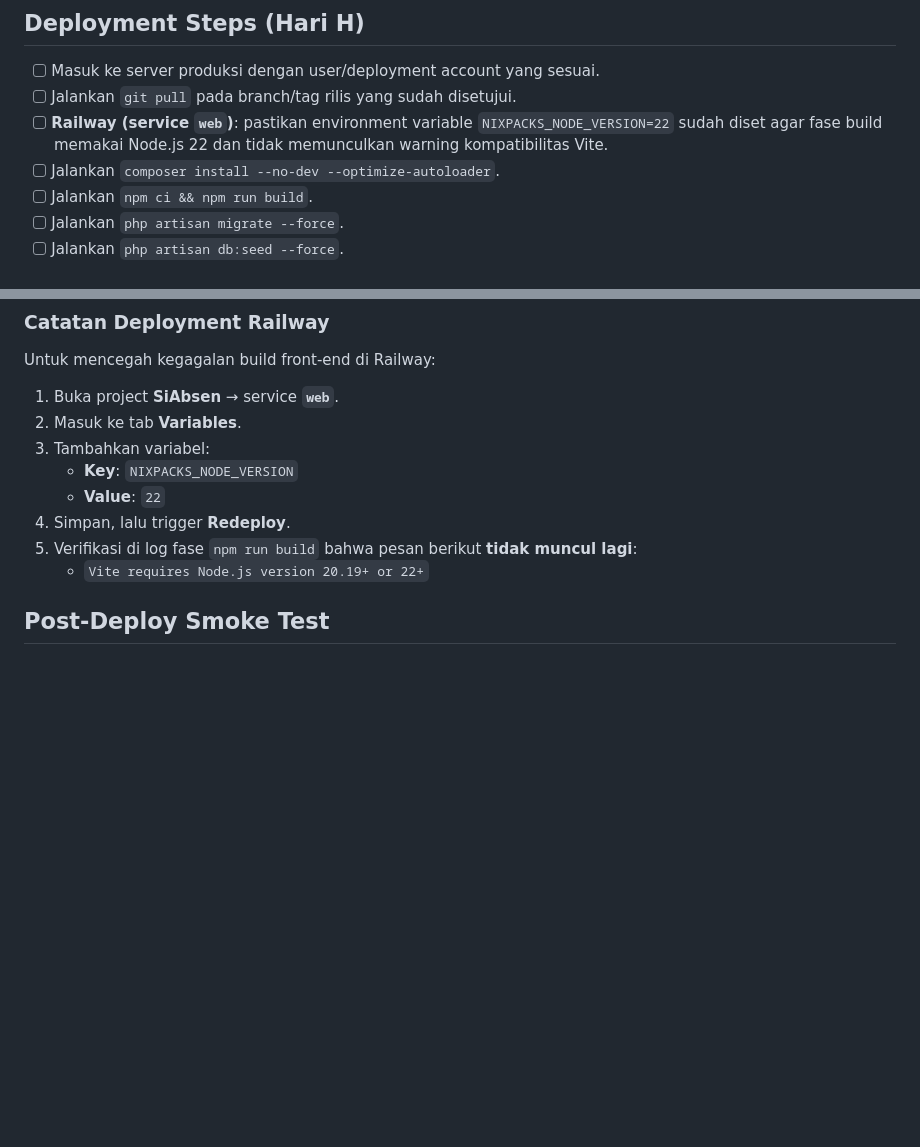
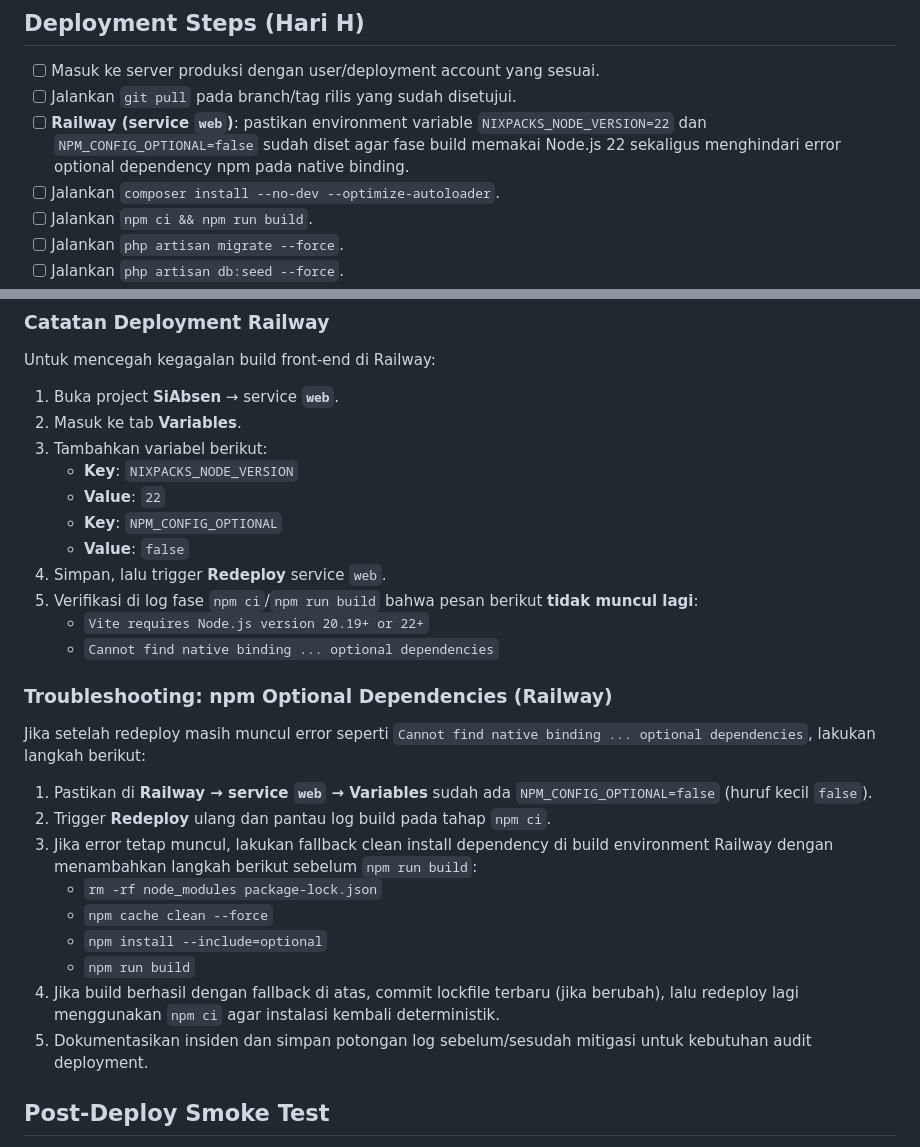
Before and after one commit to ansori-riza/siabsen, a Markdown page: docs/DEPLOYMENT_PHASE1.md, 2 parts joined by grey strips. GitHub-like rendering; blank space fills up the shorter version.

Commit message:
docs: add Railway npm optional dependency troubleshooting

```diff
--- a/docs/DEPLOYMENT_PHASE1.md
+++ b/docs/DEPLOYMENT_PHASE1.md
@@ -15,7 +15,7 @@ Dokumen ini menjadi checklist operasional implementasi lapangan untuk deployment
 
 - [ ] Masuk ke server produksi dengan user/deployment account yang sesuai.
 - [ ] Jalankan `git pull` pada branch/tag rilis yang sudah disetujui.
-- [ ] **Railway (service `web`)**: pastikan environment variable `NIXPACKS_NODE_VERSION=22` sudah diset agar fase build memakai Node.js 22 dan tidak memunculkan warning kompatibilitas Vite.
+- [ ] **Railway (service `web`)**: pastikan environment variable `NIXPACKS_NODE_VERSION=22` dan `NPM_CONFIG_OPTIONAL=false` sudah diset agar fase build memakai Node.js 22 sekaligus menghindari error optional dependency npm pada native binding.
 - [ ] Jalankan `composer install --no-dev --optimize-autoloader`.
 - [ ] Jalankan `npm ci && npm run build`.
 - [ ] Jalankan `php artisan migrate --force`.
@@ -30,12 +30,30 @@ Untuk mencegah kegagalan build front-end di Railway:
 
 1. Buka project **SiAbsen** → service **`web`**.
 2. Masuk ke tab **Variables**.
-3. Tambahkan variabel:
+3. Tambahkan variabel berikut:
    - **Key**: `NIXPACKS_NODE_VERSION`
    - **Value**: `22`
-4. Simpan, lalu trigger **Redeploy**.
-5. Verifikasi di log fase `npm run build` bahwa pesan berikut **tidak muncul lagi**:
+   - **Key**: `NPM_CONFIG_OPTIONAL`
+   - **Value**: `false`
+4. Simpan, lalu trigger **Redeploy** service `web`.
+5. Verifikasi di log fase `npm ci`/`npm run build` bahwa pesan berikut **tidak muncul lagi**:
    - `Vite requires Node.js version 20.19+ or 22+`
+   - `Cannot find native binding ... optional dependencies`
+
+
+### Troubleshooting: npm Optional Dependencies (Railway)
+
+Jika setelah redeploy masih muncul error seperti `Cannot find native binding ... optional dependencies`, lakukan langkah berikut:
+
+1. Pastikan di **Railway → service `web` → Variables** sudah ada `NPM_CONFIG_OPTIONAL=false` (huruf kecil `false`).
+2. Trigger **Redeploy** ulang dan pantau log build pada tahap `npm ci`.
+3. Jika error tetap muncul, lakukan fallback clean install dependency di build environment Railway dengan menambahkan langkah berikut sebelum `npm run build`:
+   - `rm -rf node_modules package-lock.json`
+   - `npm cache clean --force`
+   - `npm install --include=optional`
+   - `npm run build`
+4. Jika build berhasil dengan fallback di atas, commit lockfile terbaru (jika berubah), lalu redeploy lagi menggunakan `npm ci` agar instalasi kembali deterministik.
+5. Dokumentasikan insiden dan simpan potongan log sebelum/sesudah mitigasi untuk kebutuhan audit deployment.
 
 ## Post-Deploy Smoke Test
 
```
